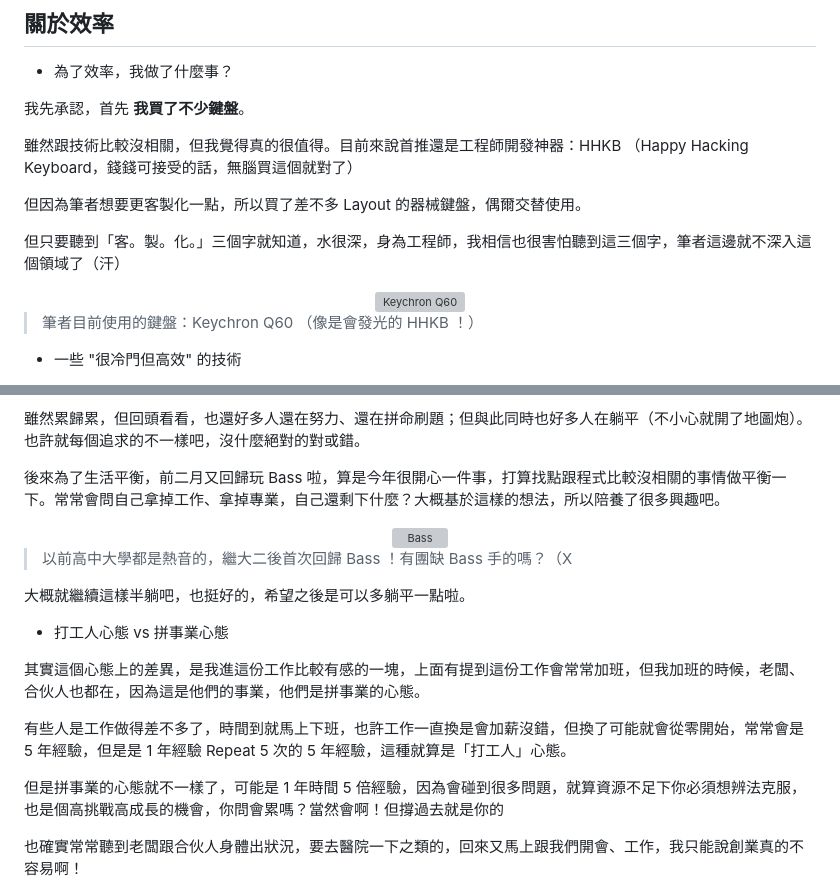
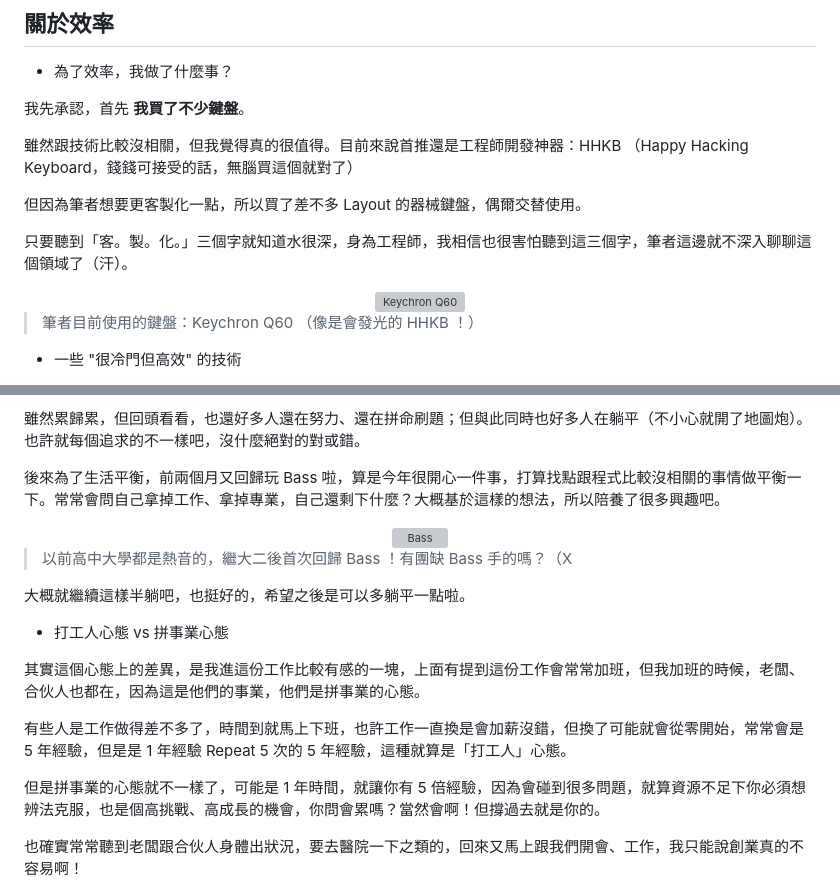
Before and after one commit to Lidemy/error-baker-blog, a Markdown page: posts/benben/14-2023-wrapped.md, 2 parts joined by grey strips. Drawn GitHub-style; grey boxes are pictures that could not be loaded.

Commit message:
fix(benben): post 14 typo

```diff
--- a/posts/benben/14-2023-wrapped.md
+++ b/posts/benben/14-2023-wrapped.md
@@ -125,7 +124,7 @@ $ .
 
 但因為筆者想要更客製化一點，所以買了差不多 Layout 的器械鍵盤，偶爾交替使用。
 
-但只要聽到「客。製。化。」三個字就知道，水很深，身為工程師，我相信也很害怕聽到這三個字，筆者這邊就不深入這個領域了（汗）
+只要聽到「客。製。化。」三個字就知道水很深，身為工程師，我相信也很害怕聽到這三個字，筆者這邊就不深入聊聊這個領域了（汗）。
 
 <center>
   <img src="https://hackmd.io/_uploads/SyH4MF2wa.png" class="post-image-width" style="width: 480px" alt="Keychron Q60" />
@@ -197,7 +196,7 @@ $ .
 
 雖然累歸累，但回頭看看，也還好多人還在努力、還在拼命刷題；但與此同時也好多人在躺平（不小心就開了地圖炮）。也許就每個追求的不一樣吧，沒什麼絕對的對或錯。
 
-後來為了生活平衡，前二月又回歸玩 Bass 啦，算是今年很開心一件事，打算找點跟程式比較沒相關的事情做平衡一下。常常會問自己拿掉工作、拿掉專業，自己還剩下什麼？大概基於這樣的想法，所以陪養了很多興趣吧。
+後來為了生活平衡，前兩個月又回歸玩 Bass 啦，算是今年很開心一件事，打算找點跟程式比較沒相關的事情做平衡一下。常常會問自己拿掉工作、拿掉專業，自己還剩下什麼？大概基於這樣的想法，所以陪養了很多興趣吧。
 
 <center>
   <img src="https://hackmd.io/_uploads/BydqHYhDT.png" class="post-image-width" alt="Bass" />
@@ -213,7 +212,7 @@ $ .
 
 有些人是工作做得差不多了，時間到就馬上下班，也許工作一直換是會加薪沒錯，但換了可能就會從零開始，常常會是 5 年經驗，但是是 1 年經驗 Repeat 5 次的 5 年經驗，這種就算是「打工人」心態。
 
-但是拼事業的心態就不一樣了，可能是 1 年時間 5 倍經驗，因為會碰到很多問題，就算資源不足下你必須想辨法克服，也是個高挑戰高成長的機會，你問會累嗎？當然會啊！但撐過去就是你的
+但是拼事業的心態就不一樣了，可能是 1 年時間，就讓你有 5 倍經驗，因為會碰到很多問題，就算資源不足下你必須想辨法克服，也是個高挑戰、高成長的機會，你問會累嗎？當然會啊！但撐過去就是你的。
 
 也確實常常聽到老闆跟合伙人身體出狀況，要去醫院一下之類的，回來又馬上跟我們開會、工作，我只能說創業真的不容易啊！
 
```
Also changed, not shown: other parts of posts/benben/14-2023-wrapped.md (+2 -3 lines).
